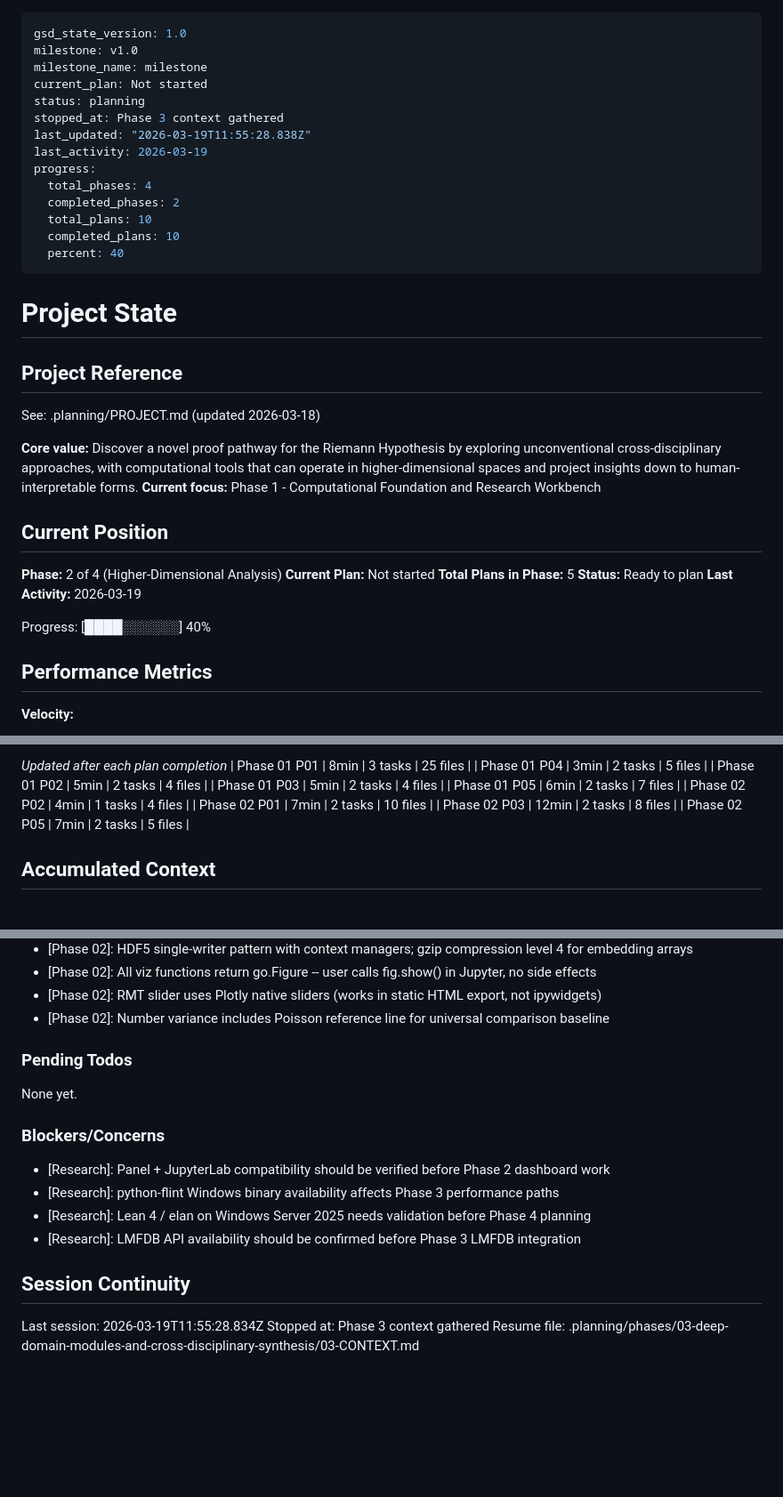
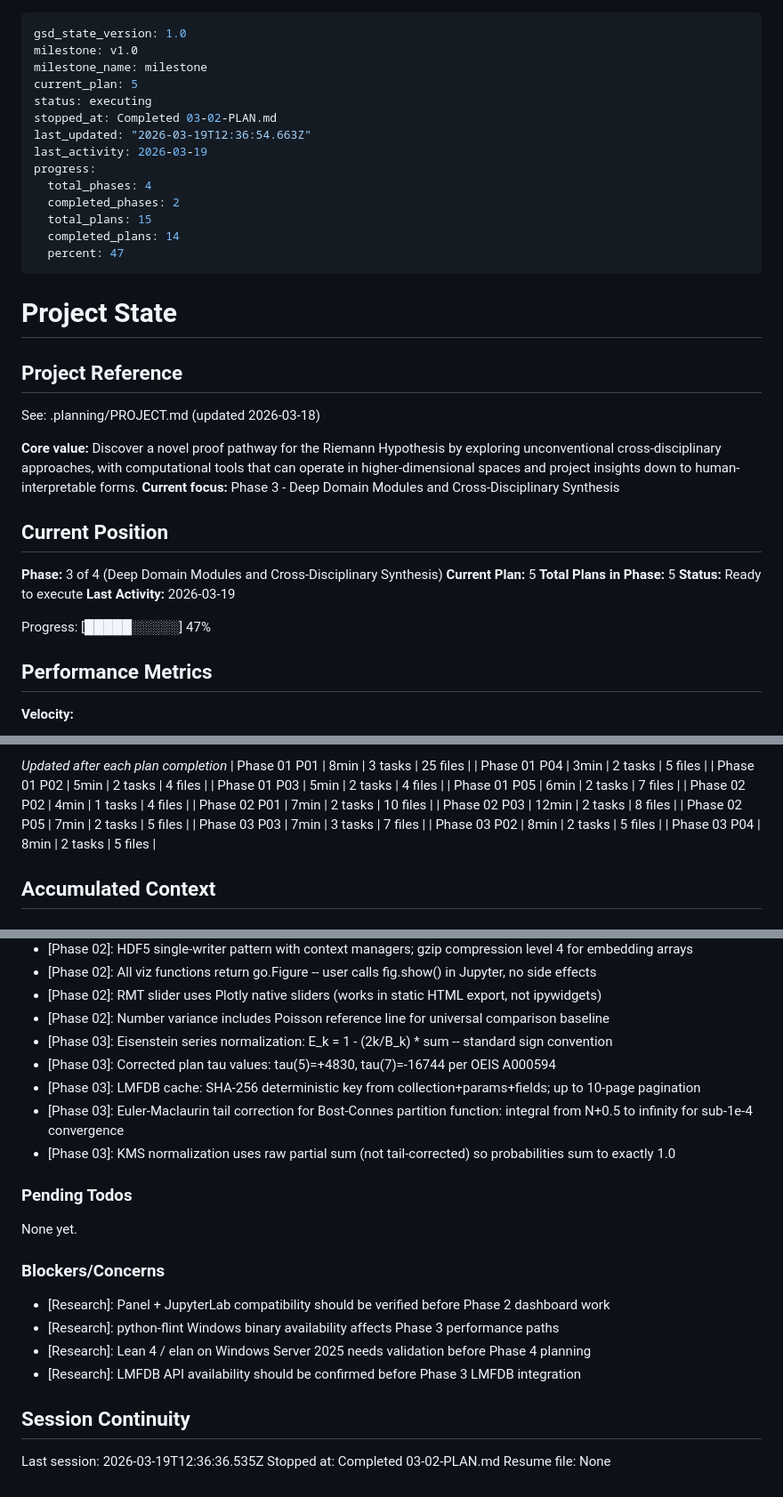
Before and after one commit to vaughanjt/RiemannHypothesisProof, a Markdown page: .planning/STATE.md, 3 parts joined by grey strips. Shown at 89% size. GitHub-like rendering; blank space fills up the shorter version.

Commit message:
docs(03-02): complete modular forms and LMFDB client plan
- SUMMARY.md with 2 tasks, 33 tests, 2 auto-fixed deviations documented
- STATE.md updated: progress 93%, decisions, metrics
- ROADMAP.md updated: Phase 03 plan progress
- REQUIREMENTS.md: MOD-01, MOD-02 marked complete

Co-Authored-By: Claude Opus 4.6 (1M context) <noreply@anthropic.com>

```diff
--- a/.planning/STATE.md
+++ b/.planning/STATE.md
@@ -2,17 +2,17 @@
 gsd_state_version: 1.0
 milestone: v1.0
 milestone_name: milestone
-current_plan: Not started
-status: planning
-stopped_at: Phase 3 context gathered
-last_updated: "2026-03-19T11:55:28.838Z"
+current_plan: 5
+status: executing
+stopped_at: Completed 03-02-PLAN.md
+last_updated: "2026-03-19T12:36:54.663Z"
 last_activity: 2026-03-19
 progress:
   total_phases: 4
   completed_phases: 2
-  total_plans: 10
-  completed_plans: 10
-  percent: 40
+  total_plans: 15
+  completed_plans: 14
+  percent: 47
 ---
 
 # Project State
@@ -22,17 +22,17 @@ progress:
 See: .planning/PROJECT.md (updated 2026-03-18)
 
 **Core value:** Discover a novel proof pathway for the Riemann Hypothesis by exploring unconventional cross-disciplinary approaches, with computational tools that can operate in higher-dimensional spaces and project insights down to human-interpretable forms.
-**Current focus:** Phase 1 - Computational Foundation and Research Workbench
+**Current focus:** Phase 3 - Deep Domain Modules and Cross-Disciplinary Synthesis
 
 ## Current Position
 
-**Phase:** 2 of 4 (Higher-Dimensional Analysis)
-**Current Plan:** Not started
+**Phase:** 3 of 4 (Deep Domain Modules and Cross-Disciplinary Synthesis)
+**Current Plan:** 5
 **Total Plans in Phase:** 5
-**Status:** Ready to plan
+**Status:** Ready to execute
 **Last Activity:** 2026-03-19
 
-Progress: [████░░░░░░] 40%
+Progress: [█████░░░░░] 47%
 
 ## Performance Metrics
 
@@ -61,6 +61,9 @@ Progress: [████░░░░░░] 40%
 | Phase 02 P01 | 7min | 2 tasks | 10 files |
 | Phase 02 P03 | 12min | 2 tasks | 8 files |
 | Phase 02 P05 | 7min | 2 tasks | 5 files |
+| Phase 03 P03 | 7min | 3 tasks | 7 files |
+| Phase 03 P02 | 8min | 2 tasks | 5 files |
+| Phase 03 P04 | 8min | 2 tasks | 5 files |
 
 ## Accumulated Context
 
@@ -92,6 +95,11 @@ Recent decisions affecting current work:
 - [Phase 02]: All viz functions return go.Figure -- user calls fig.show() in Jupyter, no side effects
 - [Phase 02]: RMT slider uses Plotly native sliders (works in static HTML export, not ipywidgets)
 - [Phase 02]: Number variance includes Poisson reference line for universal comparison baseline
+- [Phase 03]: Eisenstein series normalization: E_k = 1 - (2k/B_k) * sum -- standard sign convention
+- [Phase 03]: Corrected plan tau values: tau(5)=+4830, tau(7)=-16744 per OEIS A000594
+- [Phase 03]: LMFDB cache: SHA-256 deterministic key from collection+params+fields; up to 10-page pagination
+- [Phase 03]: Euler-Maclaurin tail correction for Bost-Connes partition function: integral from N+0.5 to infinity for sub-1e-4 convergence
+- [Phase 03]: KMS normalization uses raw partial sum (not tail-corrected) so probabilities sum to exactly 1.0
 
 ### Pending Todos
 
@@ -106,6 +114,6 @@ None yet.
 
 ## Session Continuity
 
-Last session: 2026-03-19T11:55:28.834Z
-Stopped at: Phase 3 context gathered
-Resume file: .planning/phases/03-deep-domain-modules-and-cross-disciplinary-synthesis/03-CONTEXT.md
+Last session: 2026-03-19T12:36:36.535Z
+Stopped at: Completed 03-02-PLAN.md
+Resume file: None
```
Also changed, not shown: .planning/REQUIREMENTS.md (+4 -4 lines), 1 other file.
